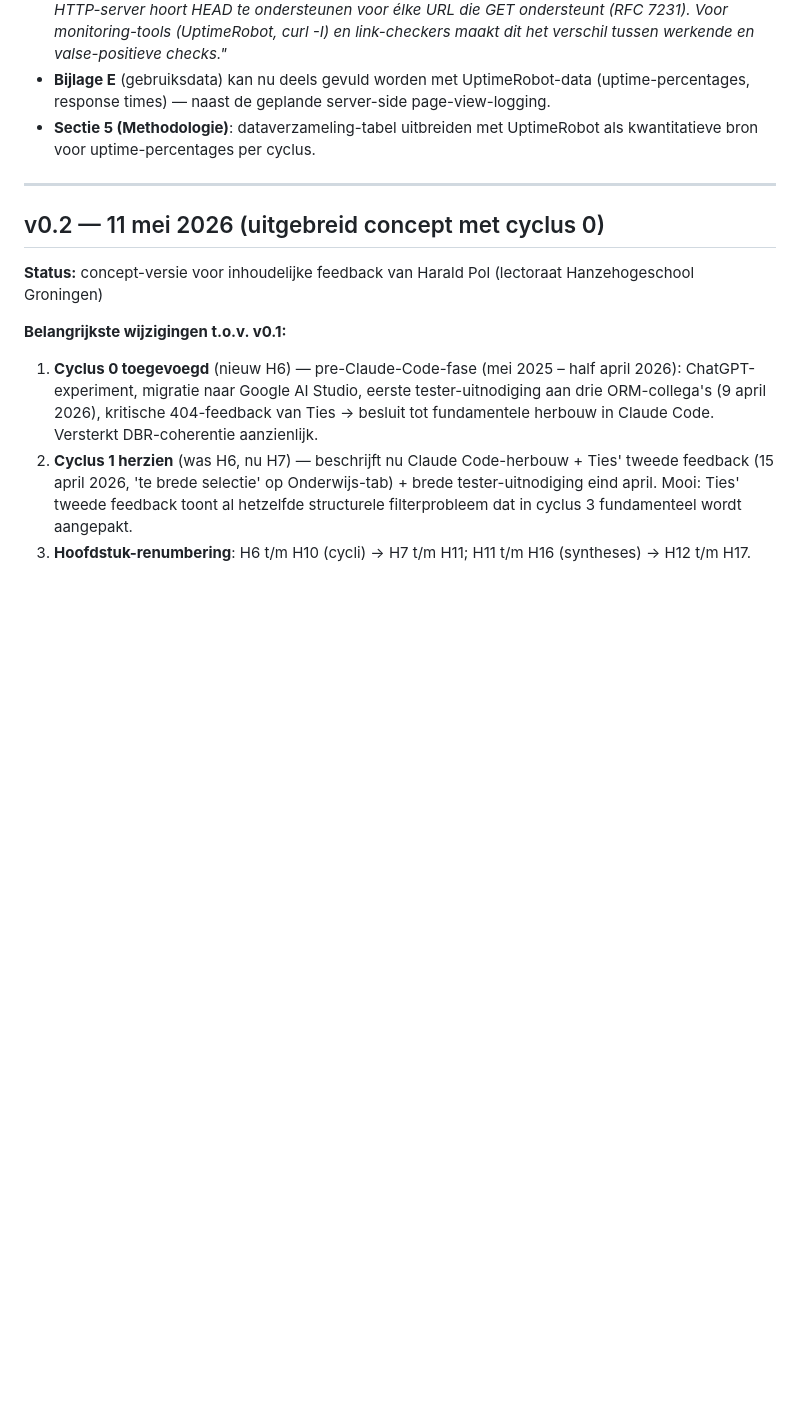
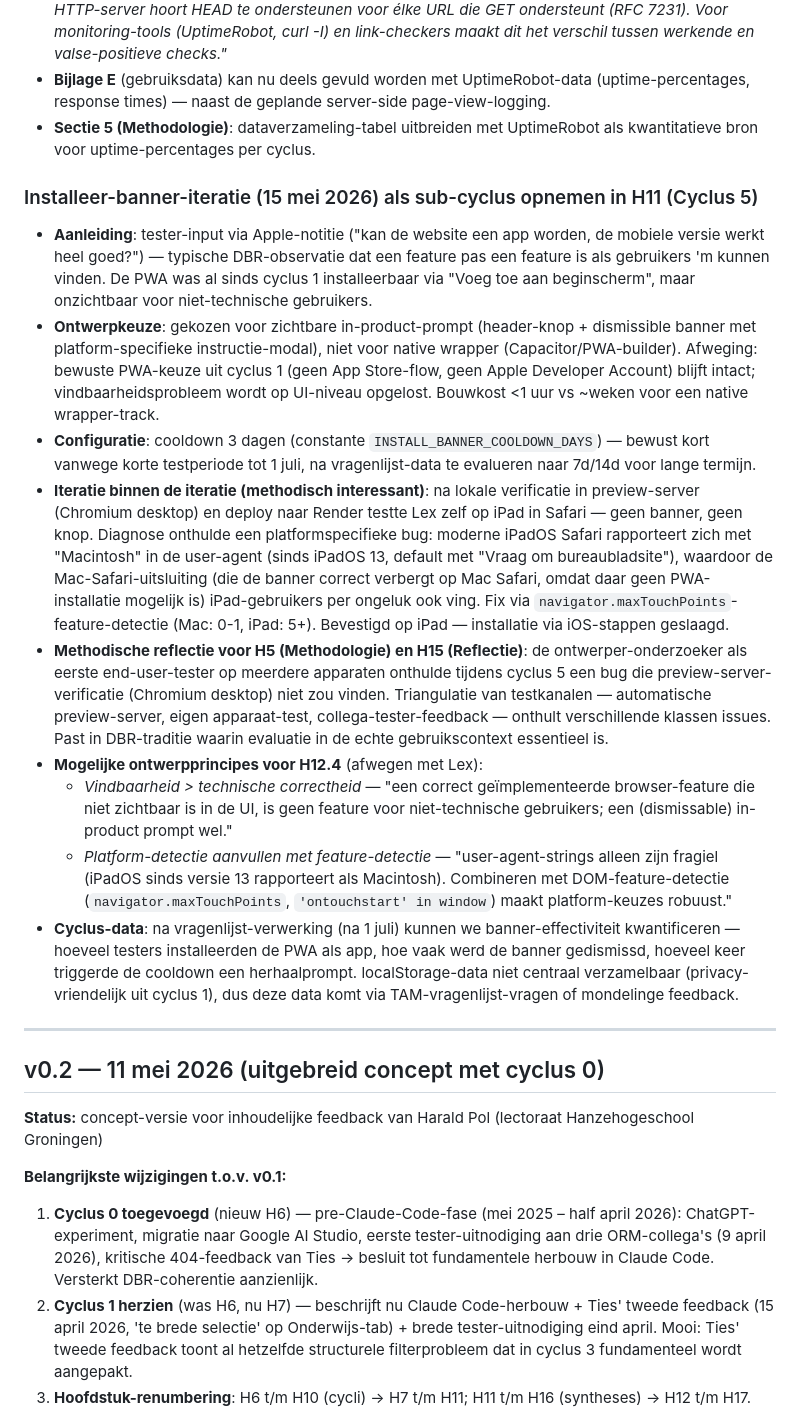
Before and after one commit to lexcoene001-cpu/AI-Nieuws, a Markdown page: docs/onderzoek/CHANGELOG.md, the part around the change. GitHub-like rendering; blank space fills up the shorter version.

Commit message:
docs: iPadOS-detectie-bug + installeer-banner-iteratie voor rapport v0.3
- projectlog sectie 7: iPad-detectie-bug ontstaan en gefixt
- projectlog werklog: 2026-05-15 (vervolg 2) regel
- projectlog sectie 8: open punt — banner-iteratie in v0.3 opnemen
- docs/onderzoek/CHANGELOG.md: uitgewerkte bullet onder
  "Te verwerken in v0.3" met aanleiding, ontwerpkeuze, iteratie-binnen-
  iteratie (preview-server miste platformspecifieke bug die end-user-
  apparaat-test wel onthulde), methodische reflectie en twee mogelijke
  ontwerpprincipes voor H12.4

Co-Authored-By: Claude Opus 4.7 (1M context) <noreply@anthropic.com>

```diff
--- a/docs/onderzoek/CHANGELOG.md
+++ b/docs/onderzoek/CHANGELOG.md
@@ -10,6 +10,18 @@ Versies van het rapport, met wat per versie is gewijzigd. Werkdocument — voor
 - **Nieuw ontwerpprincipe 10** in **H12.4**: *"HTTP-conformiteit voor publieke endpoints — een correcte HTTP-server hoort HEAD te ondersteunen voor élke URL die GET ondersteunt (RFC 7231). Voor monitoring-tools (UptimeRobot, curl -I) en link-checkers maakt dit het verschil tussen werkende en valse-positieve checks."*
 - **Bijlage E** (gebruiksdata) kan nu deels gevuld worden met UptimeRobot-data (uptime-percentages, response times) — naast de geplande server-side page-view-logging.
 - **Sectie 5 (Methodologie)**: dataverzameling-tabel uitbreiden met UptimeRobot als kwantitatieve bron voor uptime-percentages per cyclus.
+
+### Installeer-banner-iteratie (15 mei 2026) als sub-cyclus opnemen in H11 (Cyclus 5)
+
+- **Aanleiding**: tester-input via Apple-notitie ("kan de website een app worden, de mobiele versie werkt heel goed?") — typische DBR-observatie dat een feature pas een feature is als gebruikers 'm kunnen vinden. De PWA was al sinds cyclus 1 installeerbaar via "Voeg toe aan beginscherm", maar onzichtbaar voor niet-technische gebruikers.
+- **Ontwerpkeuze**: gekozen voor zichtbare in-product-prompt (header-knop + dismissible banner met platform-specifieke instructie-modal), niet voor native wrapper (Capacitor/PWA-builder). Afweging: bewuste PWA-keuze uit cyclus 1 (geen App Store-flow, geen Apple Developer Account) blijft intact; vindbaarheidsprobleem wordt op UI-niveau opgelost. Bouwkost <1 uur vs ~weken voor een native wrapper-track.
+- **Configuratie**: cooldown 3 dagen (constante `INSTALL_BANNER_COOLDOWN_DAYS`) — bewust kort vanwege korte testperiode tot 1 juli, na vragenlijst-data te evalueren naar 7d/14d voor lange termijn.
+- **Iteratie binnen de iteratie (methodisch interessant)**: na lokale verificatie in preview-server (Chromium desktop) en deploy naar Render testte Lex zelf op iPad in Safari — geen banner, geen knop. Diagnose onthulde een platformspecifieke bug: moderne iPadOS Safari rapporteert zich met "Macintosh" in de user-agent (sinds iPadOS 13, default met "Vraag om bureaubladsite"), waardoor de Mac-Safari-uitsluiting (die de banner correct verbergt op Mac Safari, omdat daar geen PWA-installatie mogelijk is) iPad-gebruikers per ongeluk ook ving. Fix via `navigator.maxTouchPoints`-feature-detectie (Mac: 0-1, iPad: 5+). Bevestigd op iPad — installatie via iOS-stappen geslaagd.
+- **Methodische reflectie voor H5 (Methodologie) en H15 (Reflectie)**: de ontwerper-onderzoeker als eerste end-user-tester op meerdere apparaten onthulde tijdens cyclus 5 een bug die preview-server-verificatie (Chromium desktop) niet zou vinden. Triangulatie van testkanalen — automatische preview-server, eigen apparaat-test, collega-tester-feedback — onthult verschillende klassen issues. Past in DBR-traditie waarin evaluatie in de echte gebruikscontext essentieel is.
+- **Mogelijke ontwerpprincipes voor H12.4** (afwegen met Lex):
+  - *Vindbaarheid > technische correctheid* — "een correct geïmplementeerde browser-feature die niet zichtbaar is in de UI, is geen feature voor niet-technische gebruikers; een (dismissable) in-product prompt wel."
+  - *Platform-detectie aanvullen met feature-detectie* — "user-agent-strings alleen zijn fragiel (iPadOS sinds versie 13 rapporteert als Macintosh). Combineren met DOM-feature-detectie (`navigator.maxTouchPoints`, `'ontouchstart' in window`) maakt platform-keuzes robuust."
+- **Cyclus-data**: na vragenlijst-verwerking (na 1 juli) kunnen we banner-effectiviteit kwantificeren — hoeveel testers installeerden de PWA als app, hoe vaak werd de banner gedismissd, hoeveel keer triggerde de cooldown een herhaalprompt. localStorage-data niet centraal verzamelbaar (privacy-vriendelijk uit cyclus 1), dus deze data komt via TAM-vragenlijst-vragen of mondelinge feedback.
 
 ---
 
```
Also changed, not shown: docs/projectlog.md (+7 -0 lines).
